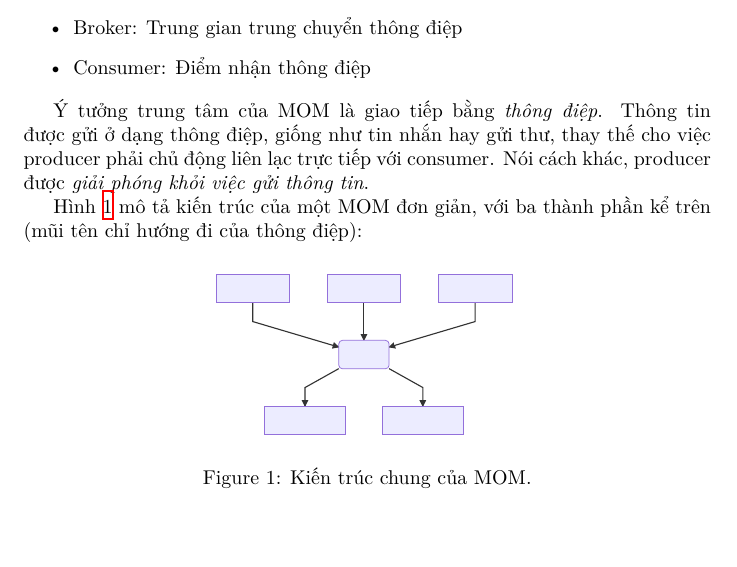
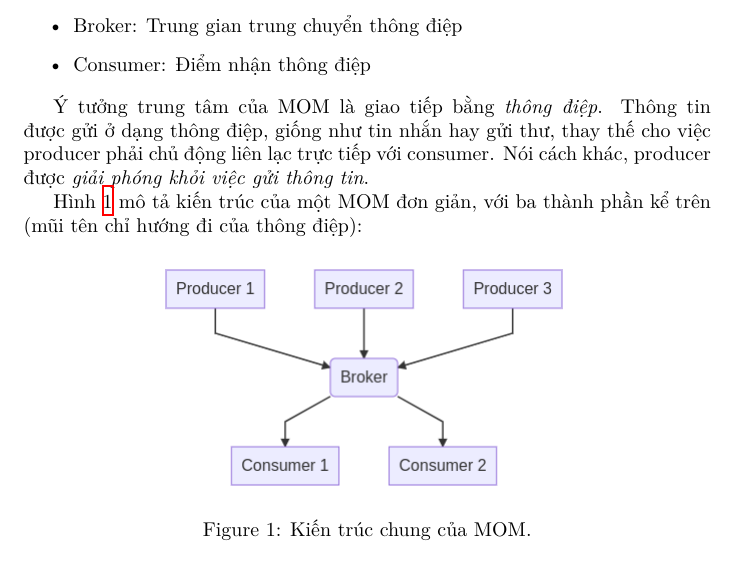
Before and after one commit to nvmnghia/soa_int3505, a LaTeX problem sheet (assignments/message_oriented_middleware/Report.vi.tex): part of page 2 of 12, cut so that both start at the same text, the shorter picture padded with empty space. Compiled offline with XeLaTeX.

Commit message:
Try using pdf instead of mermaid's svg, failed. Fallback to png.

```diff
--- a/assignments/message_oriented_middleware/Report.vi.tex
+++ b/assignments/message_oriented_middleware/Report.vi.tex
@@ -106,7 +106,7 @@ giản, với ba thành phần kể trên (mũi tên chỉ hướng đi của th
 %   b(Broker) --> c2[Consumer 2]
 
 \begin{figure}[H]
-    \includesvg[scale=0.5]{general_producer_broker_consumer.svg}
+    \includegraphics[scale=0.5]{general_producer_broker_consumer.png}
     \centering
     \caption{Kiến trúc chung của MOM.}
     \label{general_producer_broker_consumer}
```
Also changed, not shown: assignments/message_oriented_middleware/Report.vi.pdf, assignments/message_oriented_middleware/images/general_producer_broker_consumer.pdf (added).
